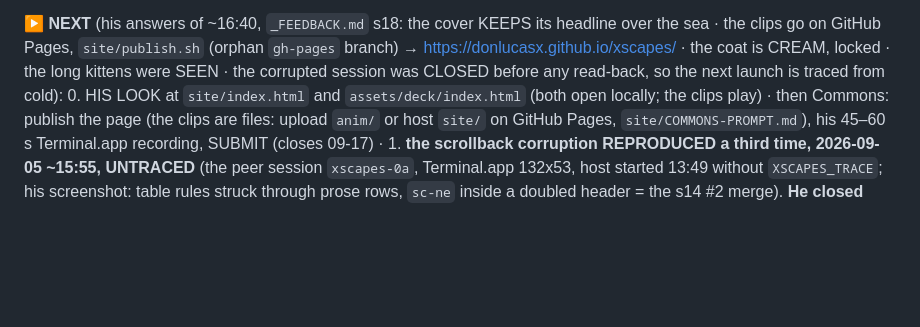
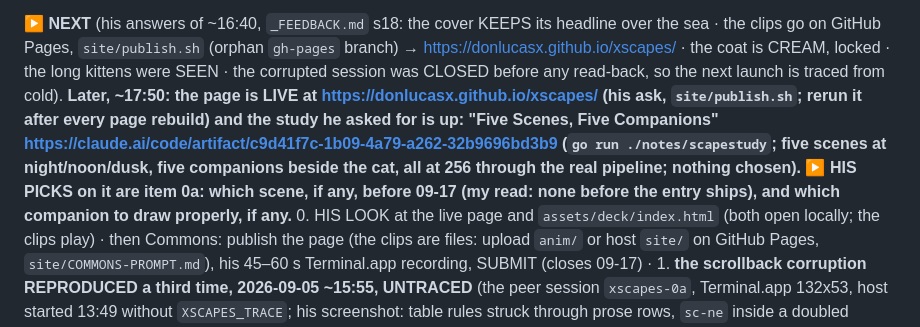
Before and after one commit to donlucasx/xscapes, a Markdown page: RESUME.md, the part around the change. Drawn GitHub-style; blank space fills up the shorter version.

Commit message:
Resume: the study is up, the page is live, his picks are the next item
Co-Authored-By: Claude Fable 5.1 <noreply@anthropic.com>
Claude-Session: https://claude.ai/code/session_01BCZwNPxGTvpCSRLXPzGSam

```diff
--- a/RESUME.md
+++ b/RESUME.md
@@ -132,7 +132,13 @@ python3 site/make-gifs.py && python3 assets/deck/make-deck.py`, then the Chrome
 **▶ NEXT** (his answers of ~16:40, `_FEEDBACK.md` s18: the cover KEEPS its headline over the sea ·
 the clips go on GitHub Pages, `site/publish.sh` (orphan `gh-pages` branch) → https://donlucasx.github.io/xscapes/ ·
 the coat is CREAM, locked · the long kittens were SEEN · the corrupted session was CLOSED before any
-read-back, so the next launch is traced from cold): 0. HIS LOOK at `site/index.html` and `assets/deck/index.html` (both open locally; the
+read-back, so the next launch is traced from cold). **Later, ~17:50: the page is LIVE at
+https://donlucasx.github.io/xscapes/ (his ask, `site/publish.sh`; rerun it after every page rebuild) and the
+study he asked for is up: "Five Scenes, Five Companions"
+https://claude.ai/code/artifact/c9d41f7c-1b09-4a79-a262-32b9696bd3b9 (`go run ./notes/scapestudy`;
+five scenes at night/noon/dusk, five companions beside the cat, all at 256 through the real pipeline;
+nothing chosen). ▶ HIS PICKS on it are item 0a: which scene, if any, before 09-17 (my read: none before
+the entry ships), and which companion to draw properly, if any.** 0. HIS LOOK at the live page and `assets/deck/index.html` (both open locally; the
 clips play) · then Commons: publish the page (the clips are files: upload `anim/` or host `site/`
 on GitHub Pages, `site/COMMONS-PROMPT.md`), his 45–60 s Terminal.app recording, SUBMIT (closes
 09-17) · 1. **the scrollback corruption REPRODUCED a third time, 2026-09-05 ~15:55, UNTRACED** (the peer
```
